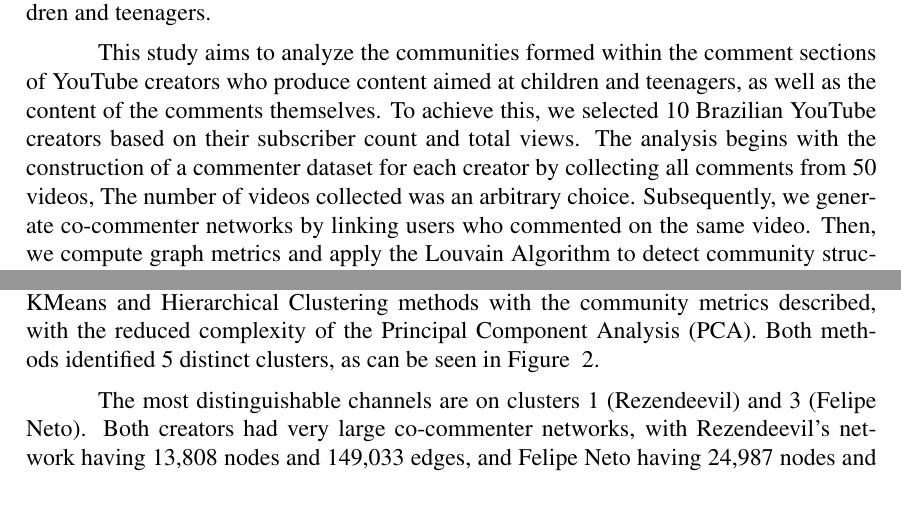
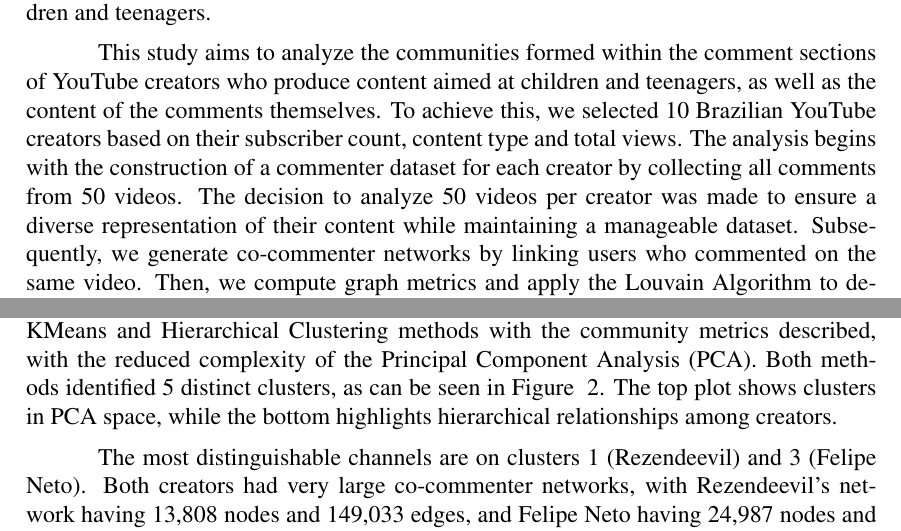
Before and after one commit to ThiiagoAC7/tcc, a LaTeX paper (src/main.tex): two parts of pages 2 and 6 of 13, joined at a grey line, cut so that both start at the same text, the shorter picture padded with empty space. Compiled offline with pdfLaTeX.

Commit message:
final final final final

```diff
--- a/src/main.tex
+++ b/src/main.tex
@@ -79,13 +79,16 @@ produce content aimed at children and teenagers.
 This study aims to analyze the communities formed within the comment sections of YouTube creators who
 produce content aimed at children and teenagers, as well as the content of the comments themselves.
 To achieve this, we selected 10 Brazilian YouTube creators based on their
-subscriber count and total views. The analysis begins with the construction of a commenter dataset for
-each creator by collecting all comments from 50 videos, The number of videos collected was an arbitrary choice.
+subscriber count, content type and total views. The analysis begins with the construction of a commenter dataset for
+each creator by collecting all comments from 50 videos.
+The decision to analyze 50 videos per creator was made to ensure a diverse representation of their
+content while maintaining a manageable dataset.
 Subsequently, we generate co-commenter networks
 by linking users who commented on the same video. Then, we compute graph metrics and apply the
 Louvain Algorithm to detect community structures within these networks. Additionally, we analyze the
 content of the comments using Topic Modeling and Sentiment Analysis to gain further
 insights into their thematic and emotional characteristics.
+
 The results reveal notable community structures within the networks. Larger networks tend to exhibit
 weaker internal connections, while smaller communities show higher densities and clustering coefficients.
 Sentiment analysis indicates that positive comments typically express fan appreciation, whereas negative
@@ -270,6 +273,8 @@ identified significant community structures in all the YouTube creator's co-comm
 We applied the KMeans and Hierarchical Clustering methods with the community metrics described,
 with the reduced complexity of the Principal Component Analysis (PCA).
 Both methods identified 5 distinct clusters, as can be seen in Figure ~\ref{fig:kmeans_hierarchical}.
+The top plot shows clusters in PCA space, while the bottom highlights hierarchical
+relationships among creators.
 
 \begin{figure*}[hbt!]
     \centering
```
Also changed, not shown: main.pdf, src/main.pdf, src/main.tex (4 more changed lines).
